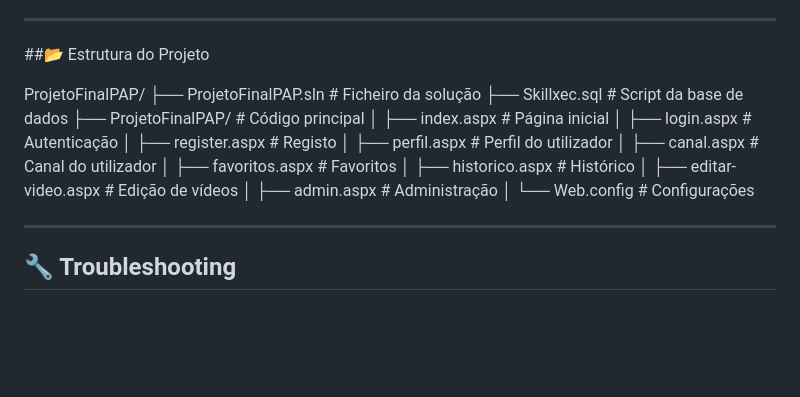
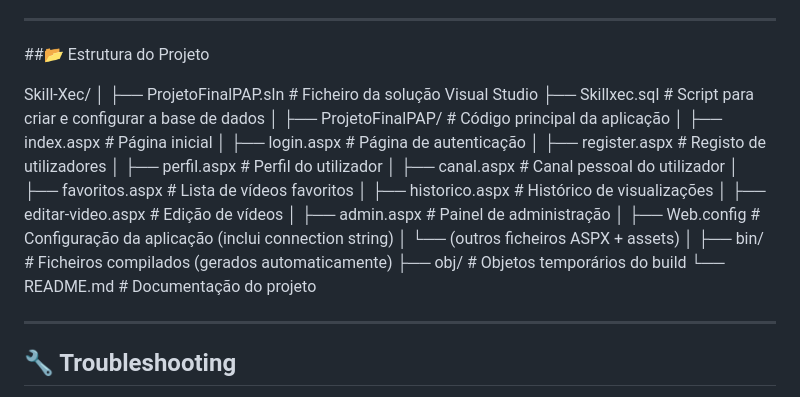
Before and after one commit to MrToninho/Skill-Xec, a Markdown page: README.md, the part around the change. Rendered like a GitHub page; blank space fills up the shorter version.

```diff
--- a/README.md
+++ b/README.md
@@ -71,20 +71,27 @@ gameplays, reviews e tutoriais.
 
 ##📂 Estrutura do Projeto
 
-ProjetoFinalPAP/
- ├── ProjetoFinalPAP.sln        # Ficheiro da solução
- ├── Skillxec.sql               # Script da base de dados
- ├── ProjetoFinalPAP/           # Código principal
- │   ├── index.aspx             # Página inicial
- │   ├── login.aspx             # Autenticação
- │   ├── register.aspx          # Registo
- │   ├── perfil.aspx            # Perfil do utilizador
- │   ├── canal.aspx             # Canal do utilizador
- │   ├── favoritos.aspx         # Favoritos
- │   ├── historico.aspx         # Histórico
- │   ├── editar-video.aspx      # Edição de vídeos
- │   ├── admin.aspx             # Administração
- │   └── Web.config             # Configurações
+Skill-Xec/
+│
+├── ProjetoFinalPAP.sln          # Ficheiro da solução Visual Studio
+├── Skillxec.sql                 # Script para criar e configurar a base de dados
+│
+├── ProjetoFinalPAP/             # Código principal da aplicação
+│   ├── index.aspx               # Página inicial
+│   ├── login.aspx               # Página de autenticação
+│   ├── register.aspx            # Registo de utilizadores
+│   ├── perfil.aspx              # Perfil do utilizador
+│   ├── canal.aspx               # Canal pessoal do utilizador
+│   ├── favoritos.aspx           # Lista de vídeos favoritos
+│   ├── historico.aspx           # Histórico de visualizações
+│   ├── editar-video.aspx        # Edição de vídeos
+│   ├── admin.aspx               # Painel de administração
+│   ├── Web.config               # Configuração da aplicação (inclui connection string)
+│   └── (outros ficheiros ASPX + assets)
+│
+├── bin/                         # Ficheiros compilados (gerados automaticamente)
+├── obj/                         # Objetos temporários do build
+└── README.md                    # Documentação do projeto
 
 ---
 
```
